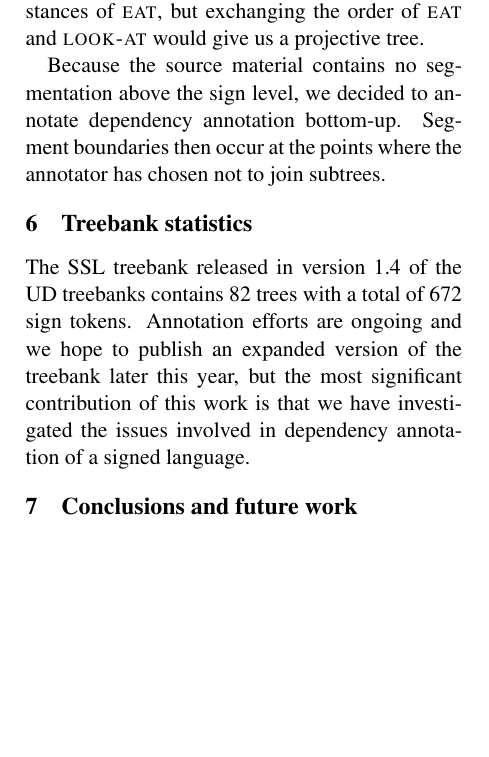
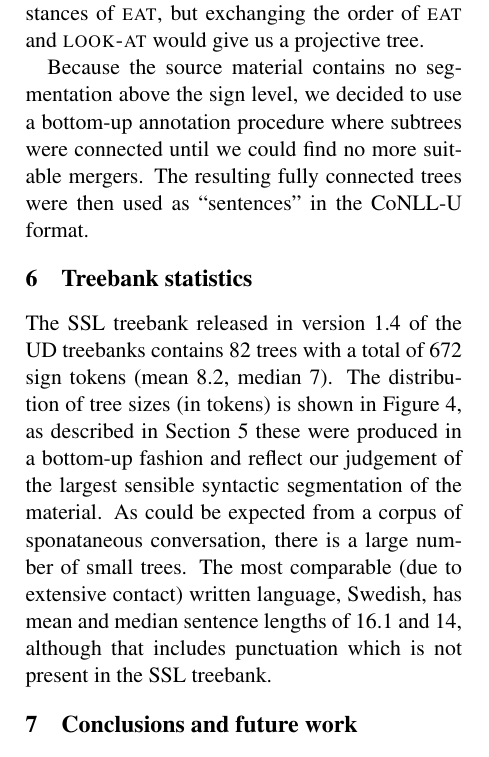
Before and after one commit to robertostling/ud-swl, a LaTeX paper (papers/nodalida2017/nodalida2017ud.tex): part of one column of page 2 of 5, cut so that both start at the same text, the shorter picture padded with empty space. Compiled offline with pdfLaTeX.

Commit message:
Added plot with tree size statistics

```diff
--- a/papers/nodalida2017/nodalida2017ud.tex
+++ b/papers/nodalida2017/nodalida2017ud.tex
@@ -121,9 +150,9 @@ give us a projective tree.
 % TODO: har vi något bättre exempel på detta?
 
 Because the source material contains no segmentation above the sign level,
-we decided to annotate dependency annotation bottom-up. Segment boundaries
-then occur at the points where the annotator has chosen not to join subtrees.
-% TODO: har vi mer att säga om det här?
+we decided to use a bottom-up annotation procedure where subtrees were
+connected until we could find no more suitable mergers. The resulting fully
+connected trees were then used as ``sentences'' in the CoNLL-U format.
 
 %Because of this, and because the sign gloss annotation tiers are separate for the individual hands, we had to include one set of annotation tiers for each hand (i.e.~two per signer, or four per annotation file since there are two signers). We came up with an alignment system that combined the alignment with sign annotations and the linking of dependency relations between signs. Each tier set consisted of three tiers: \texttt{Index}; \texttt{Link}; and \texttt{UD}. The three tiers were generated using [[[technical stuff]]], creating dependent tiers to the sign gloss tiers. On the \texttt{Index} tier, each sign was assigned an integer based on its chronological position in the file (in case of overlapping signs, the onset was given precedence, or the dominant hand if onsets were identical)---this was done using a script iterating over all annotation files. On the \texttt{Link} tier, the index of the sign on which the sign was dependent was entered into each annotation cell. Lastly, on the \texttt{UD} tier, the dependency relation of a sign was entered into its annotation cell. Later, a custom script extracted this manually annotated data, and converted it into the CoNLL-U format used by the UD project. The method of using ELAN for linking and annotating dependency relations on parallel annotation tiers is shown in Figure~\ref{fig:sslc_elan_ud}.
 
@@ -153,2 +158,0 @@ then occur at the points where the annotator has chosen not to join subtrees.
-\label{fig:ssl_dep}
-\end{figure*}
@@ -160,9 +164,19 @@ then occur at the points where the annotator has chosen not to join subtrees.
+    \caption{Distribution of tree sizes for the Swedish Sign
+        Language Universal Dependencies treebank.}
+	\label{fig:treesizes}
+\end{figure}
+
 The SSL treebank released in version 1.4 of the UD treebanks
-contains 82 trees with a total of 672 sign tokens.
-Annotation efforts are ongoing and we hope to publish an expanded version
-of the treebank later this year, but the most significant contribution of
-this work is that we have investigated the issues involved in dependency
-annotation of a signed language.
+contains 82 trees with a total of 672 sign tokens (mean 8.2, median 7).
+The distribution of tree sizes (in tokens) is shown in \Fref{fig:treesizes},
+as described in \Fref{sec:annotation} these were produced in a bottom-up
+fashion and reflect our judgement of the largest sensible syntactic
+segmentation of the material.
+As could be expected from a corpus of sponataneous conversation, there is a
+large number of small trees. The most comparable (due to extensive contact)
+written language, Swedish, has mean and median sentence lengths of 16.1 and
+14, although that includes punctuation which is not present in the SSL
+treebank.
 
 % TODO: någon rolig liten undersökning?
 
```
Also changed, not shown: papers/nodalida2017/treesizes.pdf (added), papers/nodalida2017/nodalida2017ud.tex (60 more changed lines), 1 other file.
